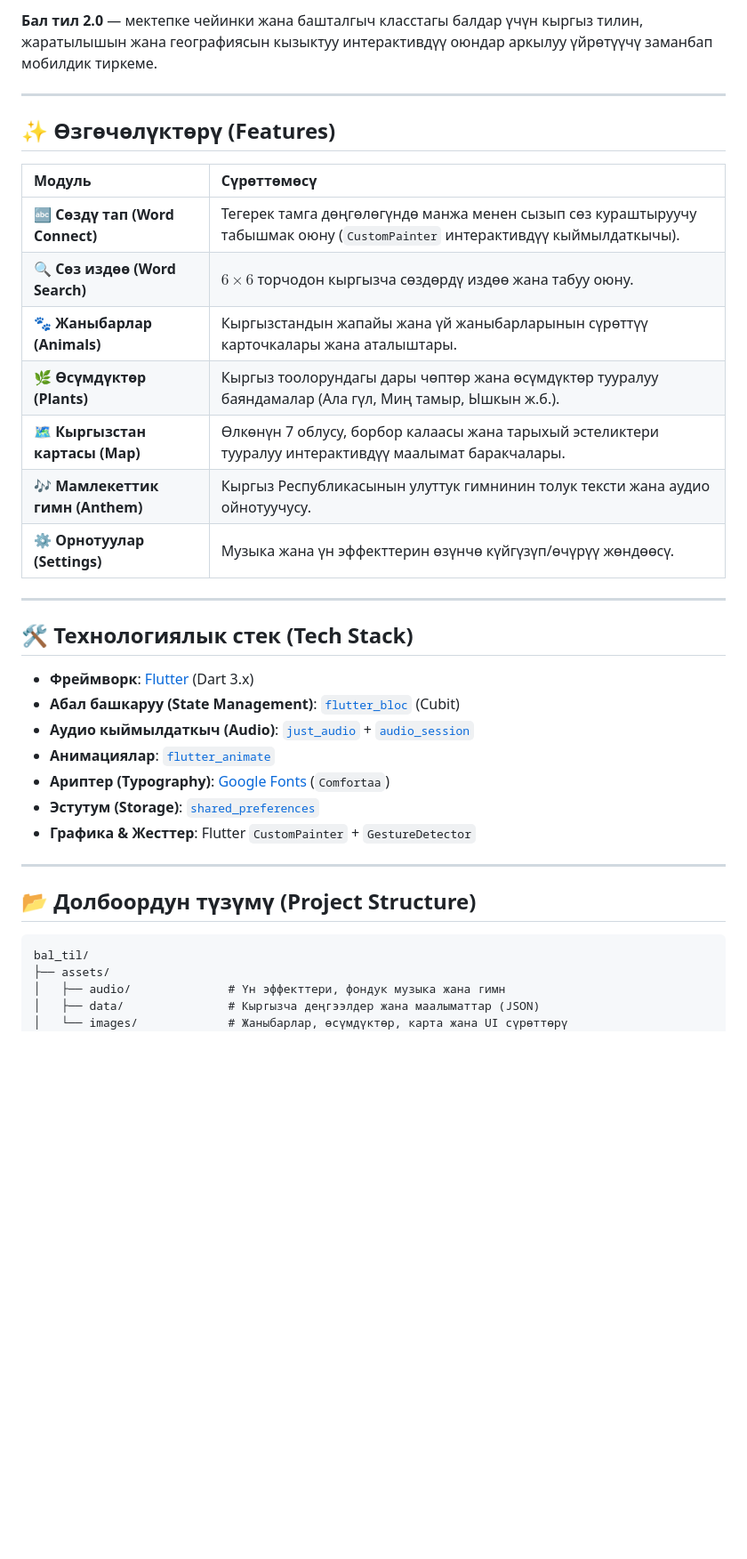
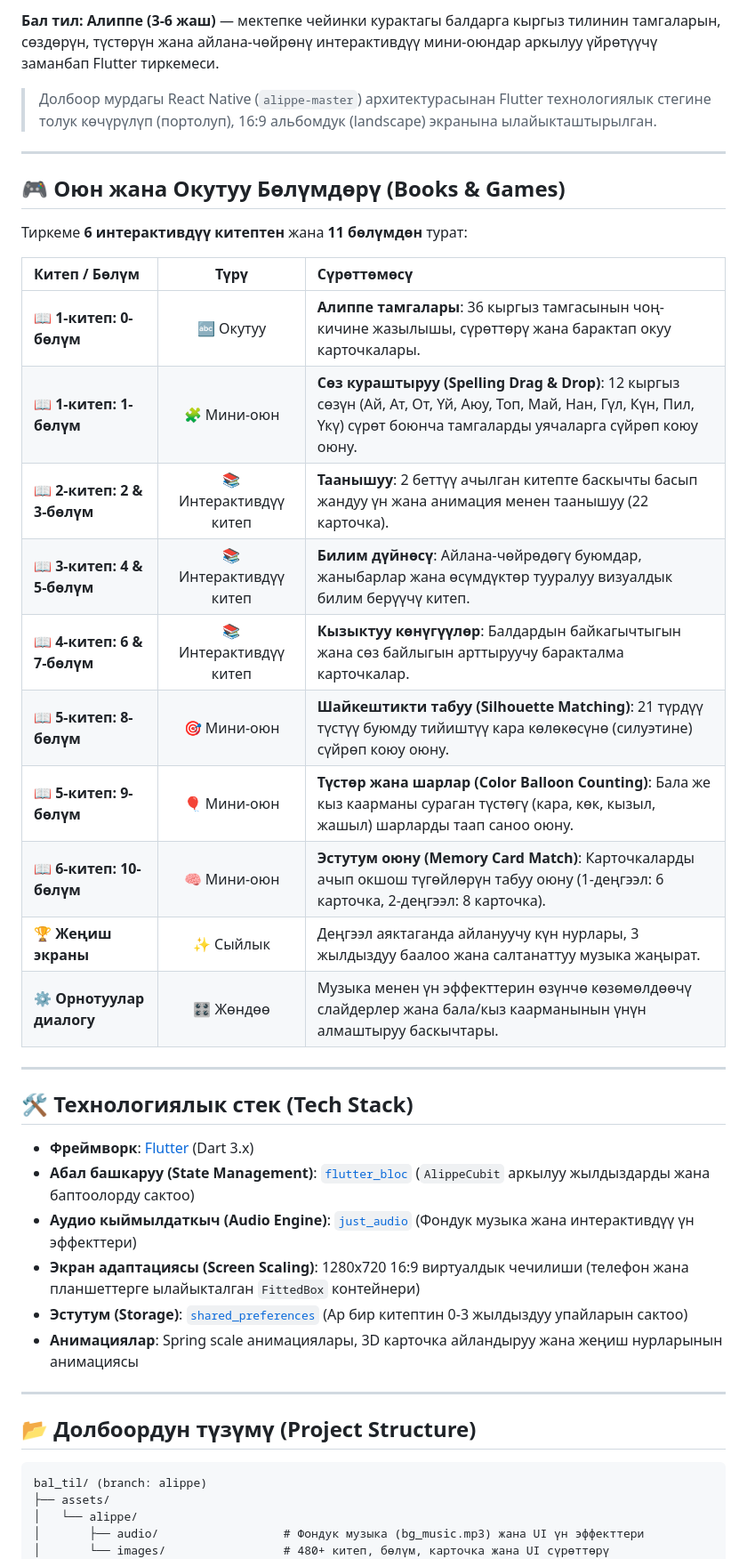
Before and after one commit to altynbekbakirov/bal_til, a Markdown page: README.md, the part around one of its changes. Shown at 89% size. Drawn GitHub-style; blank space fills up the shorter version.

````diff
--- a/README.md
+++ b/README.md
@@ -8,40 +10,46 @@
 
-**Бал тил 2.0** — мектепке чейинки жана башталгыч класстагы балдар үчүн кыргыз тилин, жаратылышын жана географиясын кызыктуу интерактивдүү оюндар аркылуу үйрөтүүчү заманбап мобилдик тиркеме.
+**Бал тил: Алиппе (3-6 жаш)** — мектепке чейинки курактагы балдарга кыргыз тилинин тамгаларын, сөздөрүн, түстөрүн жана айлана-чөйрөнү интерактивдүү мини-оюндар аркылуу үйрөтүүчү заманбап Flutter тиркемеси.
+
+> Долбоор мурдагы React Native (`alippe-master`) архитектурасынан Flutter технологиялык стегине толук көчүрүлүп (портолуп), 16:9 альбомдук (landscape) экранына ылайыкташтырылган.
 
 ---
 
-## ✨ Өзгөчөлүктөрү (Features)
+## 🎮 Оюн жана Окутуу Бөлүмдөрү (Books & Games)
 
-| Модуль | Сүрөттөмөсү |
-| :--- | :--- |
-| 🔤 **Сөздү тап (Word Connect)** | Тегерек тамга дөңгөлөгүндө манжа менен сызып сөз кураштыруучу табышмак оюну (`CustomPainter` интерактивдүү кыймылдаткычы). |
-| 🔍 **Сөз издөө (Word Search)** | $6 \times 6$ торчодон кыргызча сөздөрдү издөө жана табуу оюну. |
-| 🐾 **Жаныбарлар (Animals)** | Кыргызстандын жапайы жана үй жаныбарларынын сүрөттүү карточкалары жана аталыштары. |
-| 🌿 **Өсүмдүктөр (Plants)** | Кыргыз тоолорундагы дары чөптөр жана өсүмдүктөр тууралуу баяндамалар (Ала гүл, Миң тамыр, Ышкын ж.б.). |
-| 🗺️ **Кыргызстан картасы (Map)** | Өлкөнүн 7 облусу, борбор калаасы жана тарыхый эстеликтери тууралуу интерактивдүү маалымат баракчалары. |
-| 🎶 **Мамлекеттик гимн (Anthem)** | Кыргыз Республикасынын улуттук гимнинин толук тексти жана аудио ойнотуучусу. |
-| ⚙️ **Орнотуулар (Settings)** | Музыка жана үн эффекттерин өзүнчө күйгүзүп/өчүрүү жөндөөсү. |
+Тиркеме **6 интерактивдүү китептен** жана **11 бөлүмдөн** турат:
+
+| Китеп / Бөлүм | Түрү | Сүрөттөмөсү |
+| :--- | :---: | :--- |
+| 📖 **1-китеп: 0-бөлүм** | 🔤 Окутуу | **Алиппе тамгалары**: 36 кыргыз тамгасынын чоң-кичине жазылышы, сүрөттөрү жана барактап окуу карточкалары. |
+| 📖 **1-китеп: 1-бөлүм** | 🧩 Мини-оюн | **Сөз кураштыруу (Spelling Drag & Drop)**: 12 кыргыз сөзүн (Ай, Ат, От, Үй, Аюу, Топ, Май, Нан, Гүл, Күн, Пил, Үкү) сүрөт боюнча тамгаларды уячаларга сүйрөп коюу оюну. |
+| 📖 **2-китеп: 2 & 3-бөлүм** | 📚 Интерактивдүү китеп | **Таанышуу**: 2 беттүү ачылган китепте баскычты басып жандуу үн жана анимация менен таанышуу (22 карточка). |
+| 📖 **3-китеп: 4 & 5-бөлүм** | 📚 Интерактивдүү китеп | **Билим дүйнөсү**: Айлана-чөйрөдөгү буюмдар, жаныбарлар жана өсүмдүктөр тууралуу визуалдык билим берүүчү китеп. |
+| 📖 **4-китеп: 6 & 7-бөлүм** | 📚 Интерактивдүү китеп | **Кызыктуу көнүгүүлөр**: Балдардын байкагычтыгын жана сөз байлыгын арттыруучу баракталма карточкалар. |
+| 📖 **5-китеп: 8-бөлүм** | 🎯 Мини-оюн | **Шайкештикти табуу (Silhouette Matching)**: 21 түрдүү түстүү буюмду тийиштүү кара көлөкөсүнө (силуэтине) сүйрөп коюу оюну. |
+| 📖 **5-китеп: 9-бөлүм** | 🎈 Мини-оюн | **Түстөр жана шарлар (Color Balloon Counting)**: Бала же кыз каарманы сураган түстөгү (кара, көк, кызыл, жашыл) шарларды таап саноо оюну. |
+| 📖 **6-китеп: 10-бөлүм** | 🧠 Мини-оюн | **Эстутум оюну (Memory Card Match)**: Карточкаларды ачып окшош түгөйлөрүн табуу оюну (1-деңгээл: 6 карточка, 2-деңгээл: 8 карточка). |
+| 🏆 **Жеңиш экраны** | ✨ Сыйлык | Деңгээл аяктаганда айлануучу күн нурлары, 3 жылдыздуу баалоо жана салтанаттуу музыка жаңырат. |
+| ⚙️ **Орнотуулар диалогу** | 🎛️ Жөндөө | Музыка менен үн эффекттерин өзүнчө көзөмөлдөөчү слайдерлер жана бала/кыз каарманынын үнүн алмаштыруу баскычтары. |
 
 ---
 
 ## 🛠️ Технологиялык стек (Tech Stack)
 
 * **Фреймворк**: [Flutter](https://flutter.dev) (Dart 3.x)
-* **Абал башкаруу (State Management)**: [`flutter_bloc`](https://pub.dev/packages/flutter_bloc) (Cubit)
-* **Аудио кыймылдаткыч (Audio)**: [`just_audio`](https://pub.dev/packages/just_audio) + [`audio_session`](https://pub.dev/packages/audio_session)
-* **Анимациялар**: [`flutter_animate`](https://pub.dev/packages/flutter_animate)
-* **Ариптер (Typography)**: [Google Fonts](https://pub.dev/packages/google_fonts) (`Comfortaa`)
-* **Эстутум (Storage)**: [`shared_preferences`](https://pub.dev/packages/shared_preferences)
-* **Графика & Жесттер**: Flutter `CustomPainter` + `GestureDetector`
+* **Абал башкаруу (State Management)**: [`flutter_bloc`](https://pub.dev/packages/flutter_bloc) (`AlippeCubit` аркылуу жылдыздарды жана баптоолорду сактоо)
+* **Аудио кыймылдаткыч (Audio Engine)**: [`just_audio`](https://pub.dev/packages/just_audio) (Фондук музыка жана интерактивдүү үн эффекттери)
+* **Экран адаптациясы (Screen Scaling)**: 1280x720 16:9 виртуалдык чечилиши (телефон жана планшеттерге ылайыкталган `FittedBox` контейнери)
+* **Эстутум (Storage)**: [`shared_preferences`](https://pub.dev/packages/shared_preferences) (Ар бир китептин 0-3 жылдыздуу упайларын сактоо)
+* **Анимациялар**: Spring scale анимациялары, 3D карточка айландыруу жана жеңиш нурларынын анимациясы
 
 ---
 
 ## 📂 Долбоордун түзүмү (Project Structure)
 
 ```text
-bal_til/
+bal_til/ (branch: alippe)
 ├── assets/
-│   ├── audio/              # Үн эффекттери, фондук музыка жана гимн
-│   ├── data/               # Кыргызча деңгээлдер жана маалыматтар (JSON)
-│   └── images/             # Жаныбарлар, өсүмдүктөр, карта жана UI сүрөттөрү
+│   └── alippe/
+│       ├── audio/                  # Фондук музыка (bg_music.mp3) жана UI үн эффекттери
+│       └── images/                 # 480+ китеп, бөлүм, карточка жана UI сүрөттөрү
 └── lib/
````
Also changed, not shown: other parts of README.md (+49 -38 lines).
